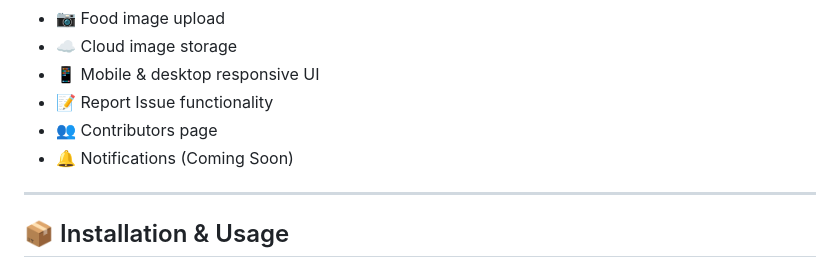
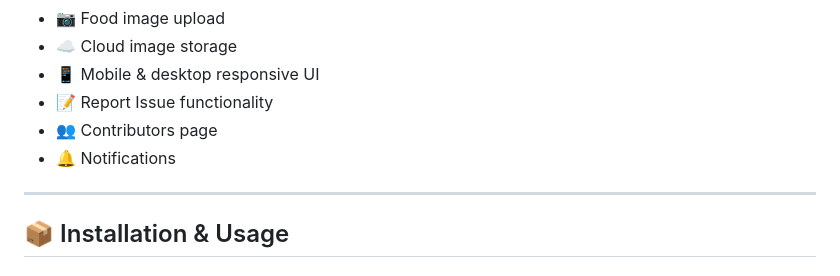
Before and after one commit to sathwikre/CampusMess, a Markdown page: README.md, the part around the change. GitHub-like rendering.

```diff
--- a/README.md
+++ b/README.md
@@ -146,7 +146,7 @@ The project is cleanly divided into **Frontend, Backend, Database, and Cloud Ser
 - 📱 Mobile & desktop responsive UI
 - 📝 Report Issue functionality
 - 👥 Contributors page
-- 🔔 Notifications (Coming Soon)
+- 🔔 Notifications
 
 ---
 
```
